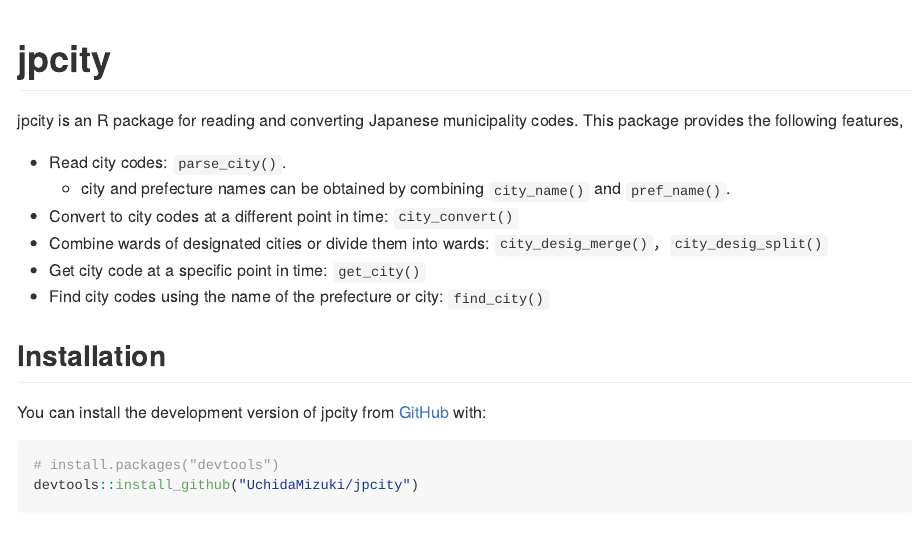
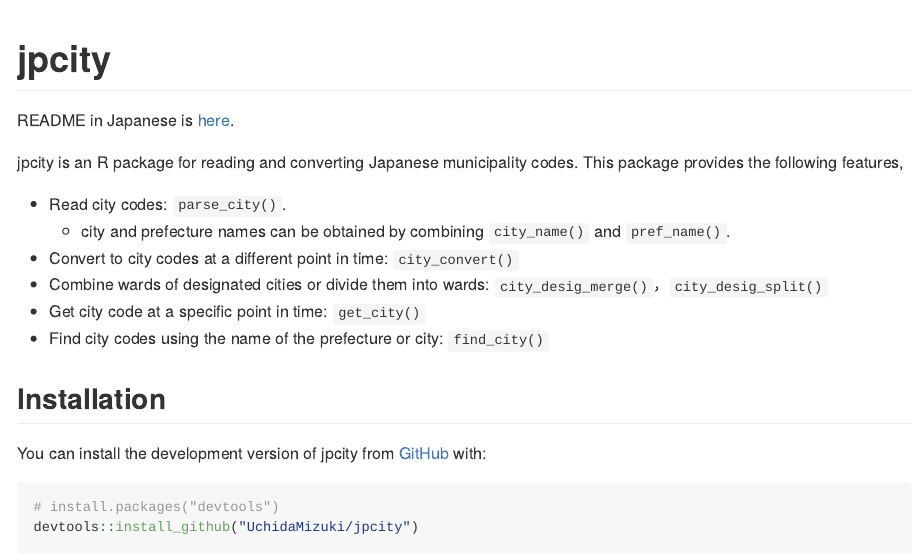
Before and after one commit to UchidaMizuki/jpcity, an R Markdown document (README.Rmd): the page in a window 1100 px wide, from its top. The pictures show the output file README.md that the author committed with the source, drawn offline in the style of GitHub.

Commit message:
Add a Japanese README link

```diff
--- a/README.Rmd
+++ b/README.Rmd
@@ -17,6 +17,8 @@
 
 <!-- badges: start -->
 <!-- badges: end -->
+
+README in Japanese is [here](https://github.com/UchidaMizuki/jpcity/blob/main/README-ja.md).
 
 jpcity is an R package for reading and converting Japanese municipality codes.
 This package provides the following features,
```
Also changed, not shown: README.md.
